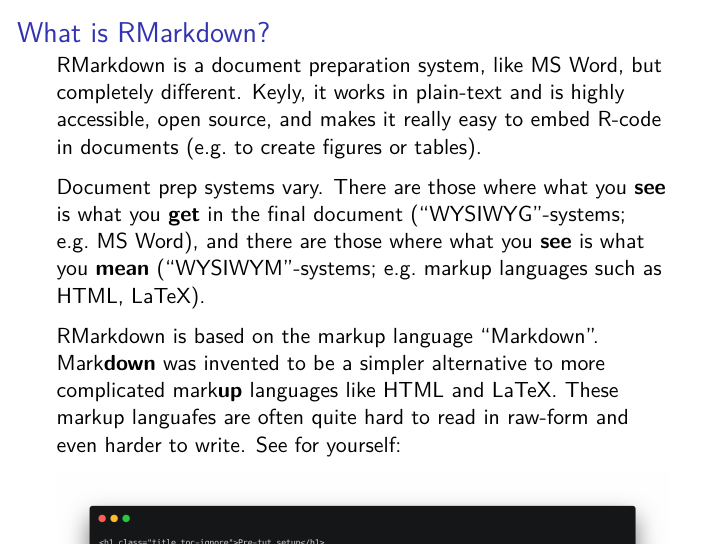
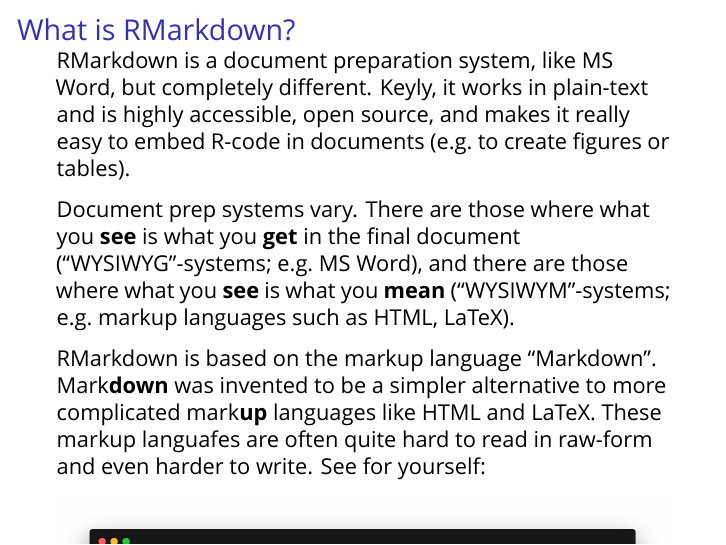
Before and after one commit to rvanmazijk/Rmd-tut-for-West-lab, an R Markdown document (index.Rmd): page 3 of 4. Rendered offline with R 4.5, knitr and Pandoc, then LaTeX, with nearby package versions; both versions are drawn in the output format of the newer one; a font, style sheet, LaTeX package, included part or bibliography that could not be used is replaced or left out.

Commit message:
Add _output.yaml for separate html and beamer outputs

````diff
--- /dev/null
+++ b/_output.yaml
@@ -0,0 +1,4 @@
+beamer_presentation:
+  latex_engine: xelatex
+html_document:
+  toc: yes
--- a/index.Rmd
+++ b/index.Rmd
@@ -3,8 +3,8 @@
 subtitle: West Lab, Dept. Biological Sciences ![](BIO.png){ width=25px }, UCT ![](UCT.png){ width=25px }
 author: Ruan van Mazijk
 date: '`r Sys.Date()`'
-output: html_document
 fig_caption: yes
+mainfont: Avenir
 ---
 
 ```{r setup, include=FALSE}
````
